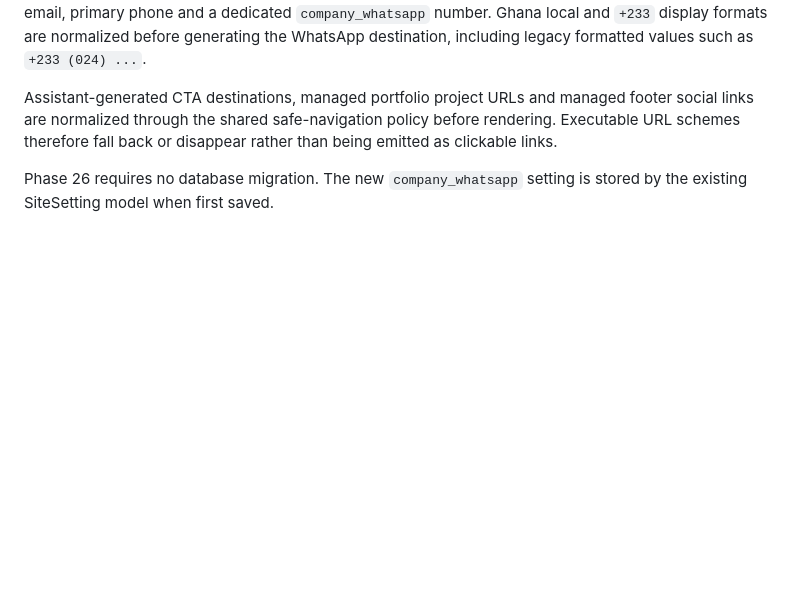
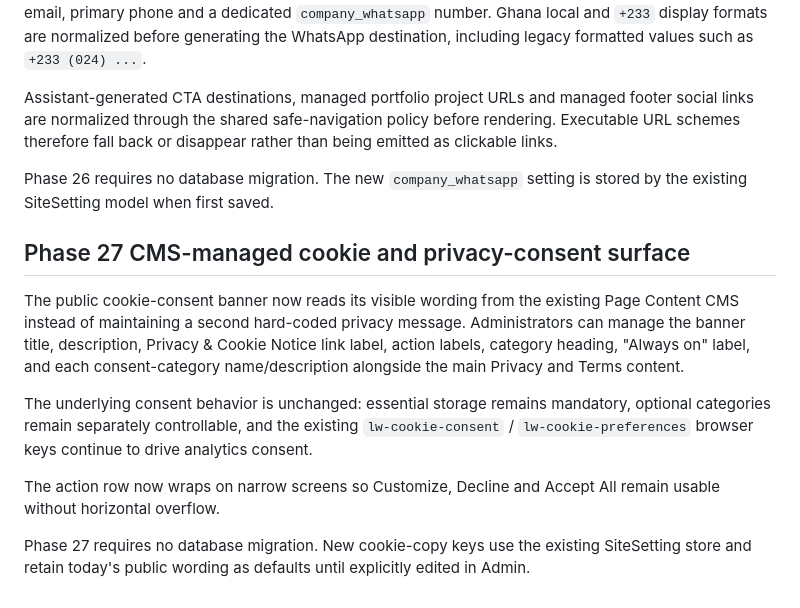
Before and after one commit to christianagbotah/lightworldtech-website, a Markdown page: docs/PRODUCTION.md, the part around the change. Drawn GitHub-style; blank space fills up the shorter version.

Commit message:
Document Phase 27 cookie privacy CMS surface

```diff
--- a/docs/PRODUCTION.md
+++ b/docs/PRODUCTION.md
@@ -413,3 +413,14 @@ The floating WhatsApp and assistant widgets now reuse managed company settings f
 Assistant-generated CTA destinations, managed portfolio project URLs and managed footer social links are normalized through the shared safe-navigation policy before rendering. Executable URL schemes therefore fall back or disappear rather than being emitted as clickable links.
 
 Phase 26 requires no database migration. The new `company_whatsapp` setting is stored by the existing SiteSetting model when first saved.
+
+
+## Phase 27 CMS-managed cookie and privacy-consent surface
+
+The public cookie-consent banner now reads its visible wording from the existing Page Content CMS instead of maintaining a second hard-coded privacy message. Administrators can manage the banner title, description, Privacy & Cookie Notice link label, action labels, category heading, "Always on" label, and each consent-category name/description alongside the main Privacy and Terms content.
+
+The underlying consent behavior is unchanged: essential storage remains mandatory, optional categories remain separately controllable, and the existing `lw-cookie-consent` / `lw-cookie-preferences` browser keys continue to drive analytics consent.
+
+The action row now wraps on narrow screens so Customize, Decline and Accept All remain usable without horizontal overflow.
+
+Phase 27 requires no database migration. New cookie-copy keys use the existing SiteSetting store and retain today's public wording as defaults until explicitly edited in Admin.
```
